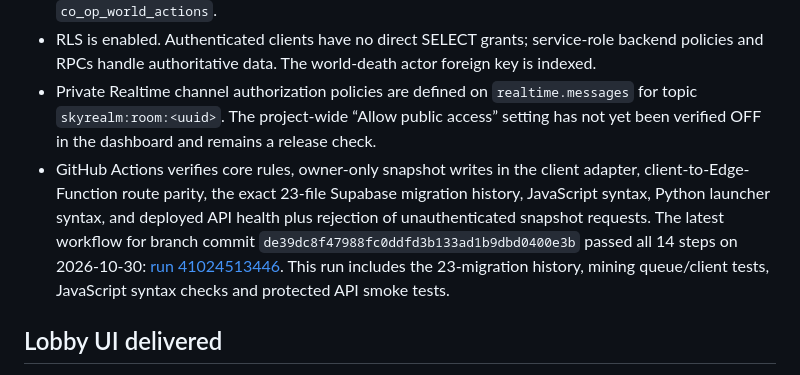
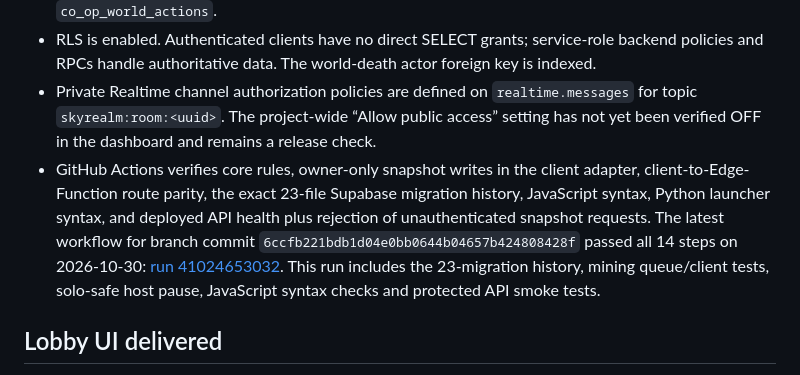
Before and after one commit to kisia319-cell/SkyRealm-PC-Launcher, a Markdown page: docs/COOP_TECHNICAL_SPEC.md, the part around the change. Rendered like a GitHub page.

Commit message:
Record latest passing CI run after host-pause regression fix

```diff
--- a/docs/COOP_TECHNICAL_SPEC.md
+++ b/docs/COOP_TECHNICAL_SPEC.md
@@ -33,7 +33,7 @@ Status: Co-op foundation is implemented on `feature/co-op-foundation`; Supabase
 - New tables: `co_op_rooms`, `co_op_members`, `co_op_world_snapshots`, `co_op_audit_events`, private rate-limit tables `private.co_op_join_limits` and `private.co_op_world_action_limits`, and `co_op_world_actions`.
 - RLS is enabled. Authenticated clients have no direct SELECT grants; service-role backend policies and RPCs handle authoritative data. The world-death actor foreign key is indexed.
 - Private Realtime channel authorization policies are defined on `realtime.messages` for topic `skyrealm:room:<uuid>`. The project-wide “Allow public access” setting has not yet been verified OFF in the dashboard and remains a release check.
-- GitHub Actions verifies core rules, owner-only snapshot writes in the client adapter, client-to-Edge-Function route parity, the exact 23-file Supabase migration history, JavaScript syntax, Python launcher syntax, and deployed API health plus rejection of unauthenticated snapshot requests. The latest workflow for branch commit `de39dc8f47988fc0ddfd3b133ad1b9dbd0400e3b` passed all 14 steps on 2026-10-30: [run 41024513446](https://github.com/kisia319-cell/SkyRealm-PC-Launcher/actions/runs/41024513446). This run includes the 23-migration history, mining queue/client tests, JavaScript syntax checks and protected API smoke tests.
+- GitHub Actions verifies core rules, owner-only snapshot writes in the client adapter, client-to-Edge-Function route parity, the exact 23-file Supabase migration history, JavaScript syntax, Python launcher syntax, and deployed API health plus rejection of unauthenticated snapshot requests. The latest workflow for branch commit `6ccfb221bdb1d04e0bb0644b04657b424808428f` passed all 14 steps on 2026-10-30: [run 41024653032](https://github.com/kisia319-cell/SkyRealm-PC-Launcher/actions/runs/41024653032). This run includes the 23-migration history, mining queue/client tests, solo-safe host pause, JavaScript syntax checks and protected API smoke tests.
 
 ## Lobby UI delivered
 - New main-menu entry “Кооператив”.
```
